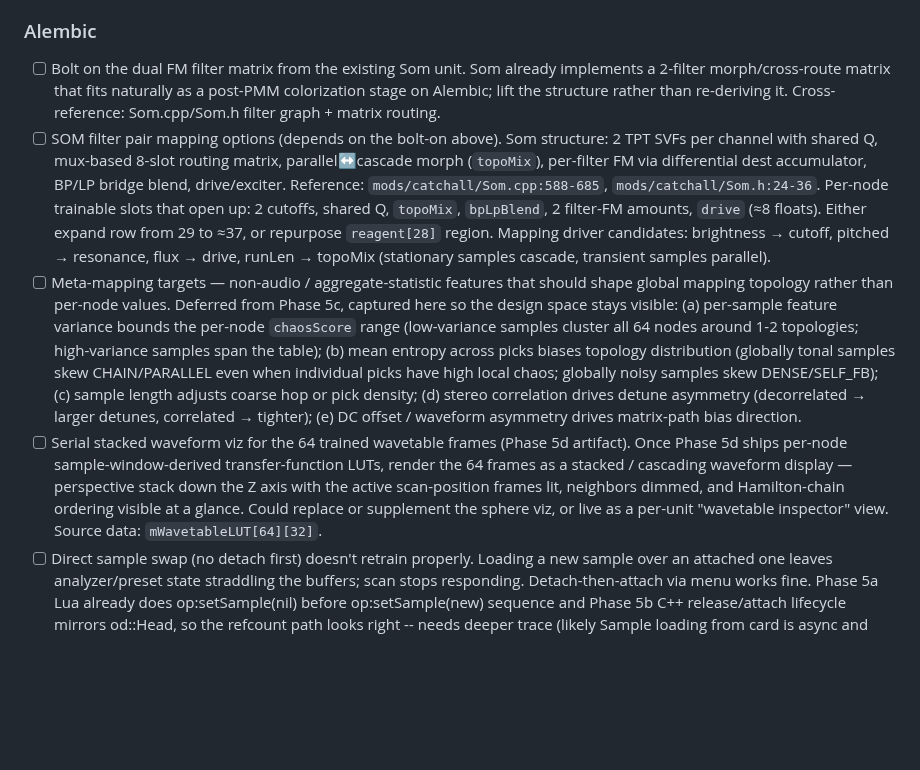
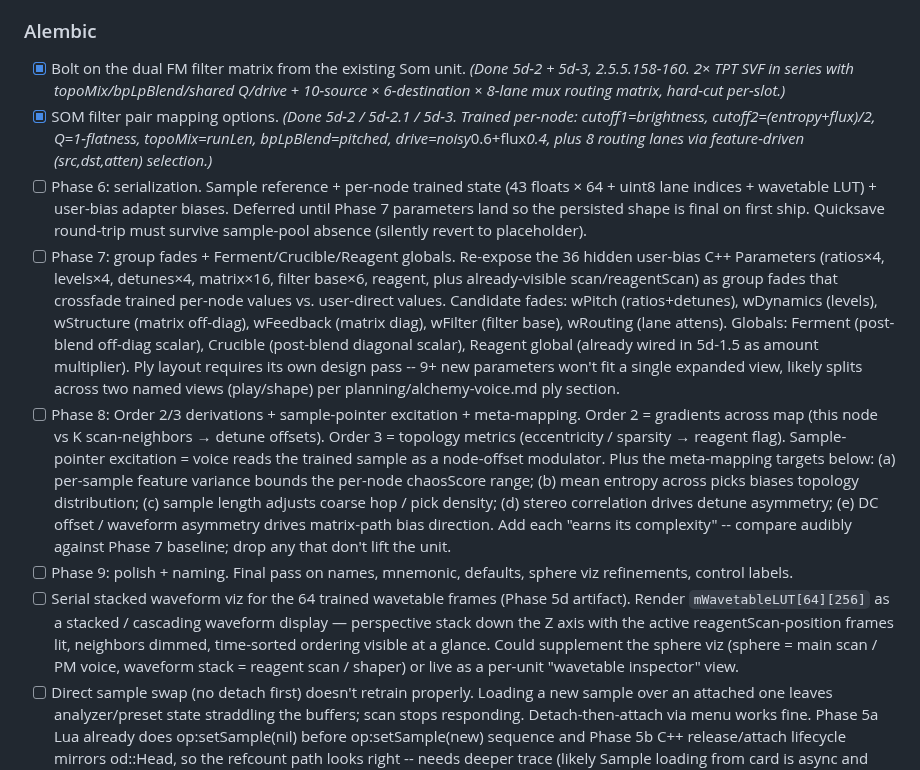
Before and after one commit to stolmine/er-301-habitat, a Markdown page: todo.md, the part around the change. Drawn GitHub-style; blank space fills up the shorter version.

Commit message:
todo: clean up Alembic section -- mark 5d-2/3 done, add Phase 6/7/8/9
5d-2 + 5d-3 implement what the previous "bolt on Som filter matrix"
and "filter pair mapping options" entries described, so mark those
done. Replace with explicit Phase 6 (serialization), Phase 7 (group
fades + globals + ply layout design), Phase 8 (Order 2/3 + sample-
pointer excitation + meta-mapping targets), Phase 9 (polish +
naming) entries so the remaining roadmap shows up in the inventory.

Update wavetable viz item to reference 5d-1.6's [64][256] LUT size
instead of the original [64][32].

Co-Authored-By: Claude Opus 4.7 (1M context) <noreply@anthropic.com>

```diff
--- a/todo.md
+++ b/todo.md
@@ -46,10 +46,13 @@
 - [ ] Xform control: add an xform ply (func + paramA/B/scope) mirroring the Excel/Ballot/Petrichor pattern so the cutting behavior can be algorithmically randomized/shuffled across presets. Candidate targets: block-size weights, repeat counts, texture, density, accel ratio. Decide whether scope is per-phrase or per-block.
 
 ### Alembic
-- [ ] Bolt on the dual FM filter matrix from the existing Som unit. Som already implements a 2-filter morph/cross-route matrix that fits naturally as a post-PMM colorization stage on Alembic; lift the structure rather than re-deriving it. Cross-reference: Som.cpp/Som.h filter graph + matrix routing.
-- [ ] SOM filter pair mapping options (depends on the bolt-on above). Som structure: 2 TPT SVFs per channel with shared Q, mux-based 8-slot routing matrix, parallel↔cascade morph (`topoMix`), per-filter FM via differential dest accumulator, BP/LP bridge blend, drive/exciter. Reference: `mods/catchall/Som.cpp:588-685`, `mods/catchall/Som.h:24-36`. Per-node trainable slots that open up: 2 cutoffs, shared Q, `topoMix`, `bpLpBlend`, 2 filter-FM amounts, `drive` (≈8 floats). Either expand row from 29 to ≈37, or repurpose `reagent[28]` region. Mapping driver candidates: brightness → cutoff, pitched → resonance, flux → drive, runLen → topoMix (stationary samples cascade, transient samples parallel).
-- [ ] Meta-mapping targets — non-audio / aggregate-statistic features that should shape global mapping topology rather than per-node values. Deferred from Phase 5c, captured here so the design space stays visible: (a) per-sample feature variance bounds the per-node `chaosScore` range (low-variance samples cluster all 64 nodes around 1-2 topologies; high-variance samples span the table); (b) mean entropy across picks biases topology distribution (globally tonal samples skew CHAIN/PARALLEL even when individual picks have high local chaos; globally noisy samples skew DENSE/SELF_FB); (c) sample length adjusts coarse hop or pick density; (d) stereo correlation drives detune asymmetry (decorrelated → larger detunes, correlated → tighter); (e) DC offset / waveform asymmetry drives matrix-path bias direction.
-- [ ] Serial stacked waveform viz for the 64 trained wavetable frames (Phase 5d artifact). Once Phase 5d ships per-node sample-window-derived transfer-function LUTs, render the 64 frames as a stacked / cascading waveform display — perspective stack down the Z axis with the active scan-position frames lit, neighbors dimmed, and Hamilton-chain ordering visible at a glance. Could replace or supplement the sphere viz, or live as a per-unit "wavetable inspector" view. Source data: `mWavetableLUT[64][32]`.
+- [x] Bolt on the dual FM filter matrix from the existing Som unit. *(Done 5d-2 + 5d-3, 2.5.5.158-160. 2× TPT SVF in series with topoMix/bpLpBlend/shared Q/drive + 10-source × 6-destination × 8-lane mux routing matrix, hard-cut per-slot.)*
+- [x] SOM filter pair mapping options. *(Done 5d-2 / 5d-2.1 / 5d-3. Trained per-node: cutoff1=brightness, cutoff2=(entropy+flux)/2, Q=1-flatness, topoMix=runLen, bpLpBlend=pitched, drive=noisy*0.6+flux*0.4, plus 8 routing lanes via feature-driven (src,dst,atten) selection.)*
+- [ ] Phase 6: serialization. Sample reference + per-node trained state (43 floats × 64 + uint8 lane indices + wavetable LUT) + user-bias adapter biases. Deferred until Phase 7 parameters land so the persisted shape is final on first ship. Quicksave round-trip must survive sample-pool absence (silently revert to placeholder).
+- [ ] Phase 7: group fades + Ferment/Crucible/Reagent globals. Re-expose the 36 hidden user-bias C++ Parameters (ratios×4, levels×4, detunes×4, matrix×16, filter base×6, reagent, plus already-visible scan/reagentScan) as group fades that crossfade trained per-node values vs. user-direct values. Candidate fades: wPitch (ratios+detunes), wDynamics (levels), wStructure (matrix off-diag), wFeedback (matrix diag), wFilter (filter base), wRouting (lane attens). Globals: Ferment (post-blend off-diag scalar), Crucible (post-blend diagonal scalar), Reagent global (already wired in 5d-1.5 as amount multiplier). Ply layout requires its own design pass -- 9+ new parameters won't fit a single expanded view, likely splits across two named views (play/shape) per planning/alchemy-voice.md ply section.
+- [ ] Phase 8: Order 2/3 derivations + sample-pointer excitation + meta-mapping. Order 2 = gradients across map (this node vs K scan-neighbors → detune offsets). Order 3 = topology metrics (eccentricity / sparsity → reagent flag). Sample-pointer excitation = voice reads the trained sample as a node-offset modulator. Plus the meta-mapping targets below: (a) per-sample feature variance bounds the per-node chaosScore range; (b) mean entropy across picks biases topology distribution; (c) sample length adjusts coarse hop / pick density; (d) stereo correlation drives detune asymmetry; (e) DC offset / waveform asymmetry drives matrix-path bias direction. Add each "earns its complexity" -- compare audibly against Phase 7 baseline; drop any that don't lift the unit.
+- [ ] Phase 9: polish + naming. Final pass on names, mnemonic, defaults, sphere viz refinements, control labels.
+- [ ] Serial stacked waveform viz for the 64 trained wavetable frames (Phase 5d artifact). Render `mWavetableLUT[64][256]` as a stacked / cascading waveform display — perspective stack down the Z axis with the active reagentScan-position frames lit, neighbors dimmed, time-sorted ordering visible at a glance. Could supplement the sphere viz (sphere = main scan / PM voice, waveform stack = reagent scan / shaper) or live as a per-unit "wavetable inspector" view.
 - [ ] Direct sample swap (no detach first) doesn't retrain properly. Loading a new sample over an attached one leaves analyzer/preset state straddling the buffers; scan stops responding. Detach-then-attach via menu works fine. Phase 5a Lua already does op:setSample(nil) before op:setSample(new) sequence and Phase 5b C++ release/attach lifecycle mirrors od::Head, so the refcount path looks right -- needs deeper trace (likely Sample loading from card is async and analyzeSample runs on partially-loaded buffer; first attach happens to settle by playback time, second one races). Possible fixes: defer analyzeSample until Sample::isFullyLoaded() if such a check exists; or post analyzeSample to a deferred task that re-checks readiness. Reproduce: Card → sample A → load. Card → sample B without detaching → scan flat.
 
 ### Serialization & stale-label inventory (spreadsheet package)
```
